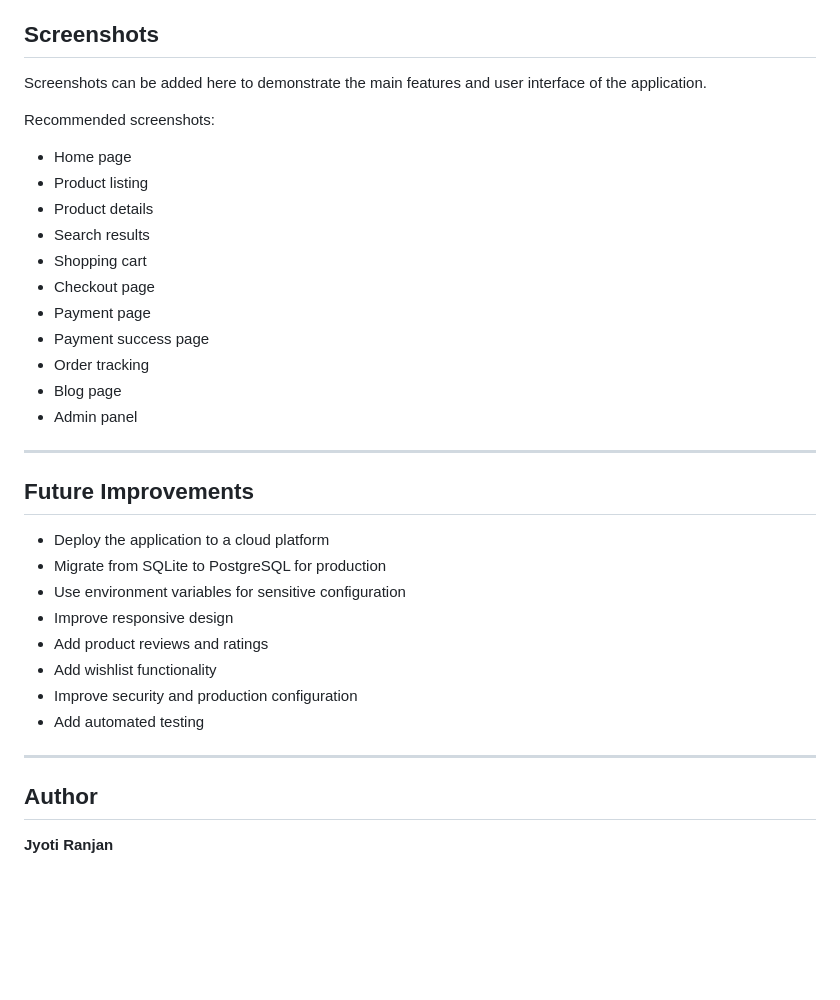
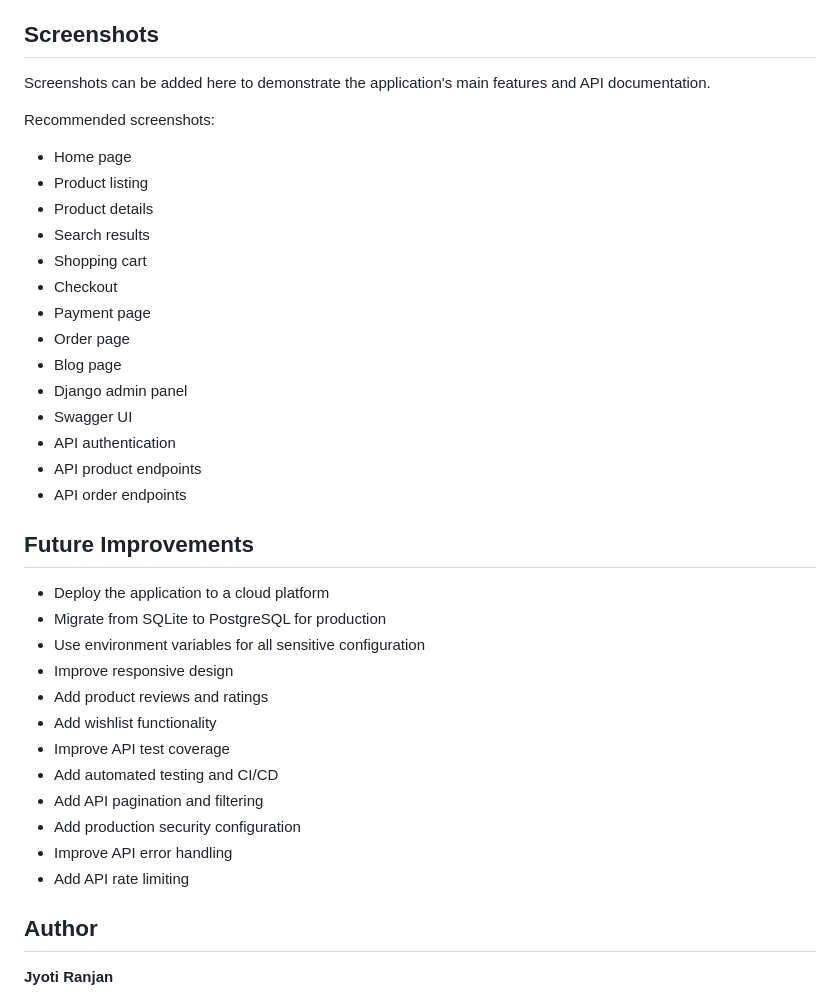
Before and after one commit to JyotiRanjan784/django-ecommerce-platform, a Markdown page: README.md, the part around one of its changes. GitHub-like rendering; blank space fills up the shorter version.

```diff
--- a/README.md
+++ b/README.md
@@ -209,36 +328,39 @@ http://127.0.0.1:8000/admin/
 
 ## Screenshots
 
-Screenshots can be added here to demonstrate the main features and user interface of the application.
+Screenshots can be added here to demonstrate the application's main features and API documentation.
 
 Recommended screenshots:
 
-- Home page
-- Product listing
-- Product details
-- Search results
-- Shopping cart
-- Checkout page
-- Payment page
-- Payment success page
-- Order tracking
-- Blog page
-- Admin panel
-
----
+* Home page
+* Product listing
+* Product details
+* Search results
+* Shopping cart
+* Checkout
+* Payment page
+* Order page
+* Blog page
+* Django admin panel
+* Swagger UI
+* API authentication
+* API product endpoints
+* API order endpoints
 
 ## Future Improvements
 
-- Deploy the application to a cloud platform
-- Migrate from SQLite to PostgreSQL for production
-- Use environment variables for sensitive configuration
-- Improve responsive design
-- Add product reviews and ratings
-- Add wishlist functionality
-- Improve security and production configuration
-- Add automated testing
-
----
+* Deploy the application to a cloud platform
+* Migrate from SQLite to PostgreSQL for production
+* Use environment variables for all sensitive configuration
+* Improve responsive design
+* Add product reviews and ratings
+* Add wishlist functionality
+* Improve API test coverage
+* Add automated testing and CI/CD
+* Add API pagination and filtering
+* Add production security configuration
+* Improve API error handling
+* Add API rate limiting
 
 ## Author
 
```
Also changed, not shown: other parts of README.md (+165 -46 lines).
